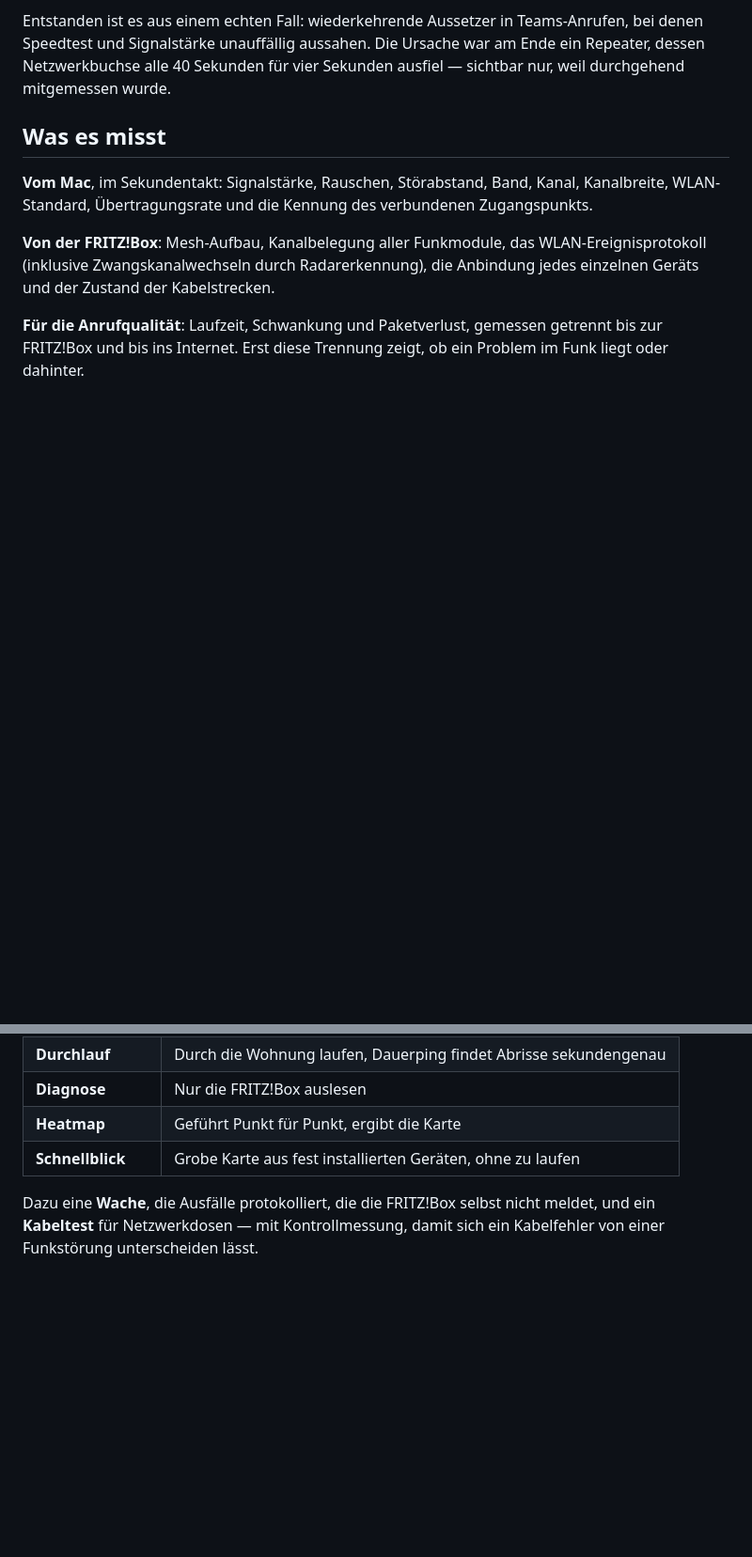
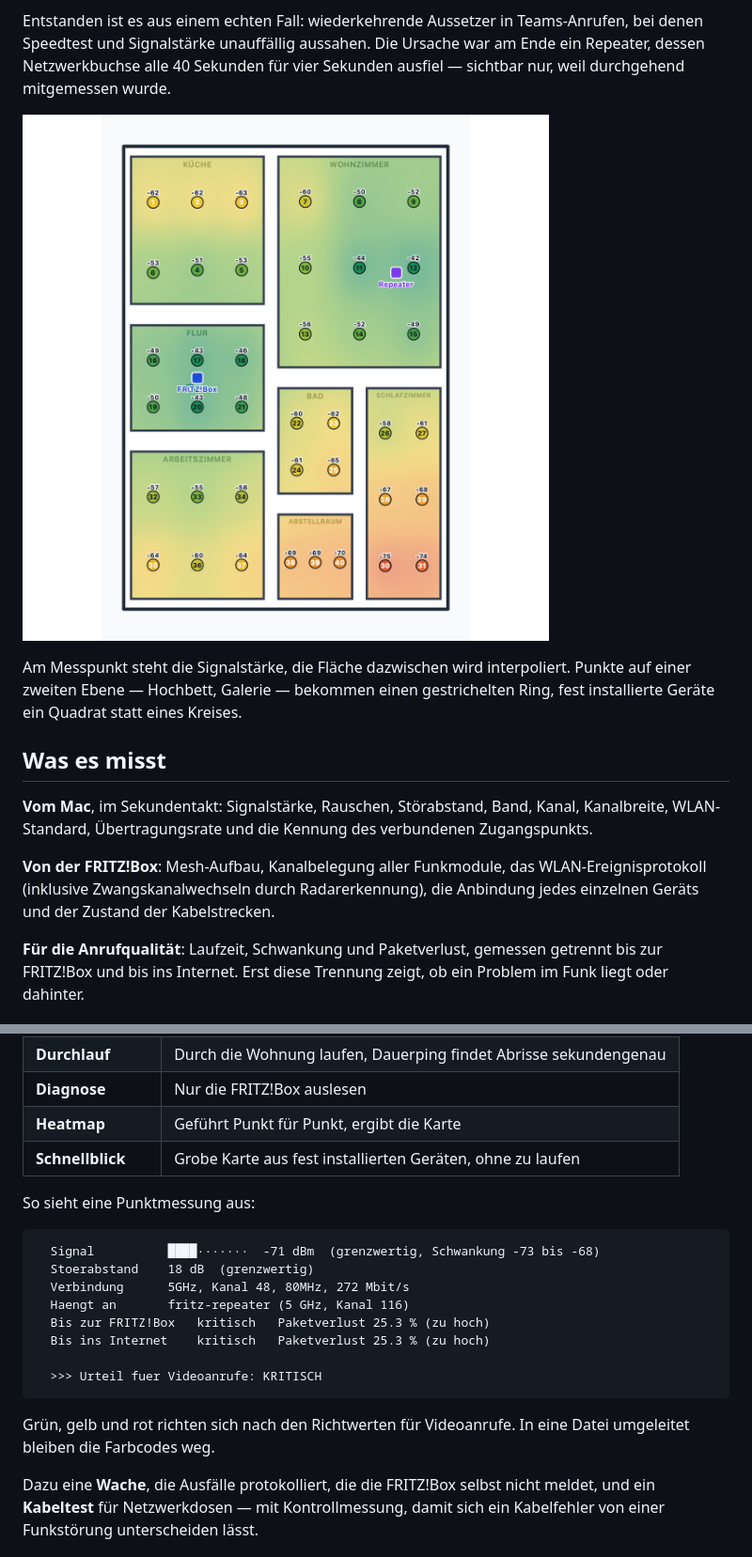
Before and after one commit to Burgerlein/wlan-messung, a Markdown page: README.md, 2 parts joined by grey strips. Shown at 94% size. GitHub-like rendering; pictures changed too: bilder/heatmap.png (added); blank space fills up the shorter version.

````diff
--- a/README.md
+++ b/README.md
@@ -13,6 +13,12 @@ Entstanden ist es aus einem echten Fall: wiederkehrende Aussetzer in
 Teams-Anrufen, bei denen Speedtest und Signalstärke unauffällig aussahen. Die
 Ursache war am Ende ein Repeater, dessen Netzwerkbuchse alle 40 Sekunden für
 vier Sekunden ausfiel — sichtbar nur, weil durchgehend mitgemessen wurde.
+
+![Heatmap der WLAN-Versorgung auf dem Grundriss](bilder/heatmap.png)
+
+Am Messpunkt steht die Signalstärke, die Fläche dazwischen wird interpoliert.
+Punkte auf einer zweiten Ebene — Hochbett, Galerie — bekommen einen
+gestrichelten Ring, fest installierte Geräte ein Quadrat statt eines Kreises.
 
 ## Was es misst
 
@@ -37,6 +43,22 @@ ein Problem im Funk liegt oder dahinter.
 | **Diagnose** | Nur die FRITZ!Box auslesen |
 | **Heatmap** | Geführt Punkt für Punkt, ergibt die Karte |
 | **Schnellblick** | Grobe Karte aus fest installierten Geräten, ohne zu laufen |
+
+So sieht eine Punktmessung aus:
+
+```
+  Signal          ████·······  -71 dBm  (grenzwertig, Schwankung -73 bis -68)
+  Stoerabstand    18 dB  (grenzwertig)
+  Verbindung      5GHz, Kanal 48, 80MHz, 272 Mbit/s
+  Haengt an       fritz-repeater (5 GHz, Kanal 116)
+  Bis zur FRITZ!Box   kritisch   Paketverlust 25.3 % (zu hoch)
+  Bis ins Internet    kritisch   Paketverlust 25.3 % (zu hoch)
+
+  >>> Urteil fuer Videoanrufe: KRITISCH
+```
+
+Grün, gelb und rot richten sich nach den Richtwerten für Videoanrufe. In eine
+Datei umgeleitet bleiben die Farbcodes weg.
 
 Dazu eine **Wache**, die Ausfälle protokolliert, die die FRITZ!Box selbst nicht
 meldet, und ein **Kabeltest** für Netzwerkdosen — mit Kontrollmessung, damit
````
Also changed, not shown: other parts of README.md (+21 -5 lines), bilder/messpunkte.png (added), 6 other files.
